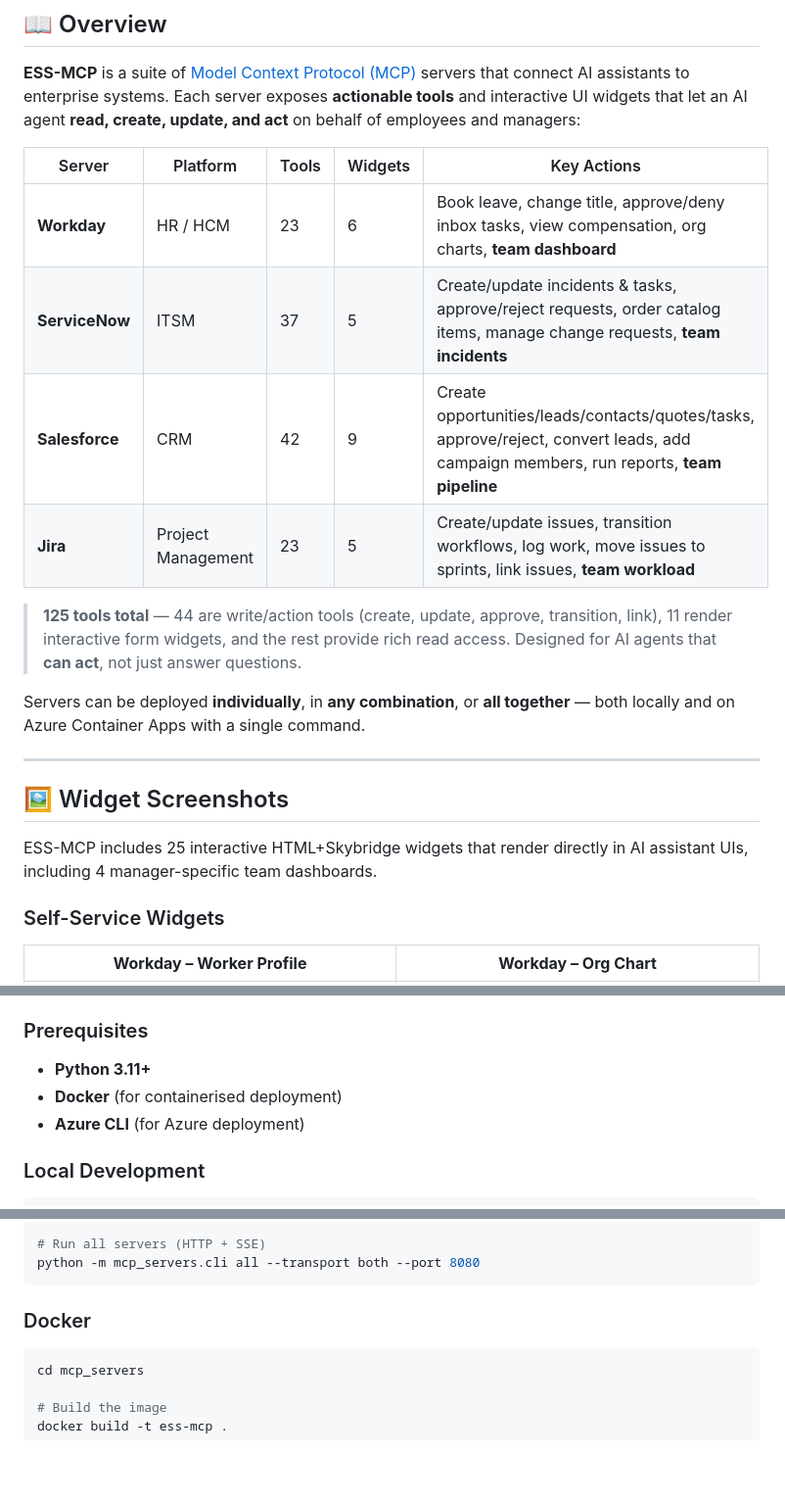
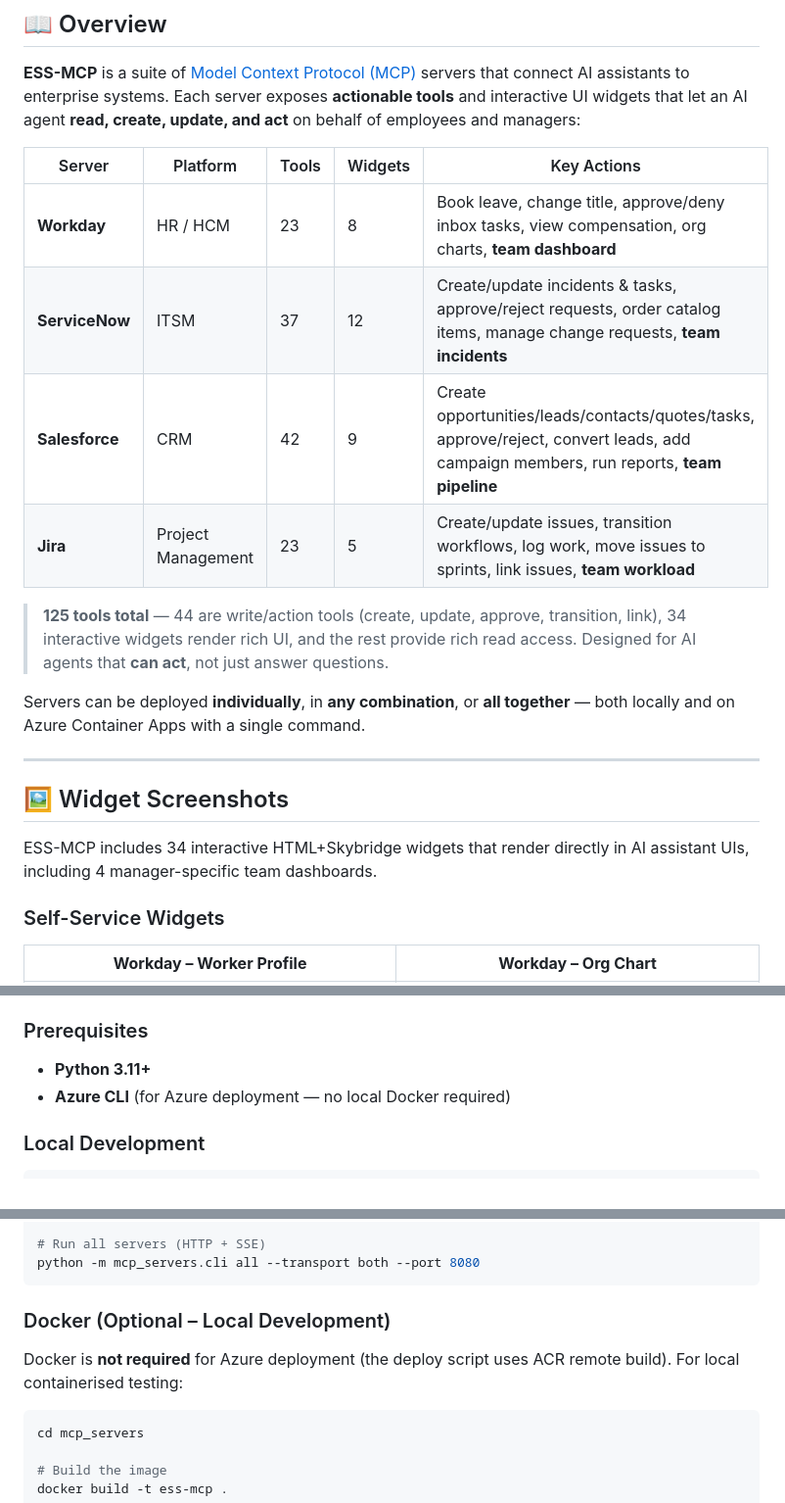
Before and after one commit to scadam/ess-mcp, a Markdown page: README.md, 3 parts joined by grey strips. Shown at 98% size. GitHub-like rendering; blank space fills up the shorter version.

````diff
--- a/README.md
+++ b/README.md
@@ -19,12 +19,12 @@
 
 | Server | Platform | Tools | Widgets | Key Actions |
 |--------|----------|-------|---------|-------------|
-| **Workday** | HR / HCM | 23 | 6 | Book leave, change title, approve/deny inbox tasks, view compensation, org charts, **team dashboard** |
-| **ServiceNow** | ITSM | 37 | 5 | Create/update incidents & tasks, approve/reject requests, order catalog items, manage change requests, **team incidents** |
+| **Workday** | HR / HCM | 23 | 8 | Book leave, change title, approve/deny inbox tasks, view compensation, org charts, **team dashboard** |
+| **ServiceNow** | ITSM | 37 | 12 | Create/update incidents & tasks, approve/reject requests, order catalog items, manage change requests, **team incidents** |
 | **Salesforce** | CRM | 42 | 9 | Create opportunities/leads/contacts/quotes/tasks, approve/reject, convert leads, add campaign members, run reports, **team pipeline** |
 | **Jira** | Project Management | 23 | 5 | Create/update issues, transition workflows, log work, move issues to sprints, link issues, **team workload** |
 
-> **125 tools total** — 44 are write/action tools (create, update, approve, transition, link), 11 render interactive form widgets, and the rest provide rich read access. Designed for AI agents that **can act**, not just answer questions.
+> **125 tools total** — 44 are write/action tools (create, update, approve, transition, link), 34 interactive widgets render rich UI, and the rest provide rich read access. Designed for AI agents that **can act**, not just answer questions.
 
 Servers can be deployed **individually**, in **any combination**, or **all together** — both locally and on Azure Container Apps with a single command.
 
@@ -32,7 +32,7 @@ Servers can be deployed **individually**, in **any combination**, or **all toget
 
 ## 🖼️ Widget Screenshots
 
-ESS-MCP includes 25 interactive HTML+Skybridge widgets that render directly in AI assistant UIs, including 4 manager-specific team dashboards.
+ESS-MCP includes 34 interactive HTML+Skybridge widgets that render directly in AI assistant UIs, including 4 manager-specific team dashboards.
 
 ### Self-Service Widgets
 
@@ -124,8 +124,7 @@ Each MCP server:
 ### Prerequisites
 
 - **Python 3.11+**
-- **Docker** (for containerised deployment)
-- **Azure CLI** (for Azure deployment)
+- **Azure CLI** (for Azure deployment — no local Docker required)
 
 ### Local Development
 
@@ -154,7 +153,9 @@ python -m mcp_servers.cli jira --transport http --port 8080
 python -m mcp_servers.cli all --transport both --port 8080
 ```
 
-### Docker
+### Docker (Optional – Local Development)
+
+Docker is **not required** for Azure deployment (the deploy script uses ACR remote build). For local containerised testing:
 
 ```bash
 cd mcp_servers
````
Also changed, not shown: other parts of README.md (+5 -5 lines).
